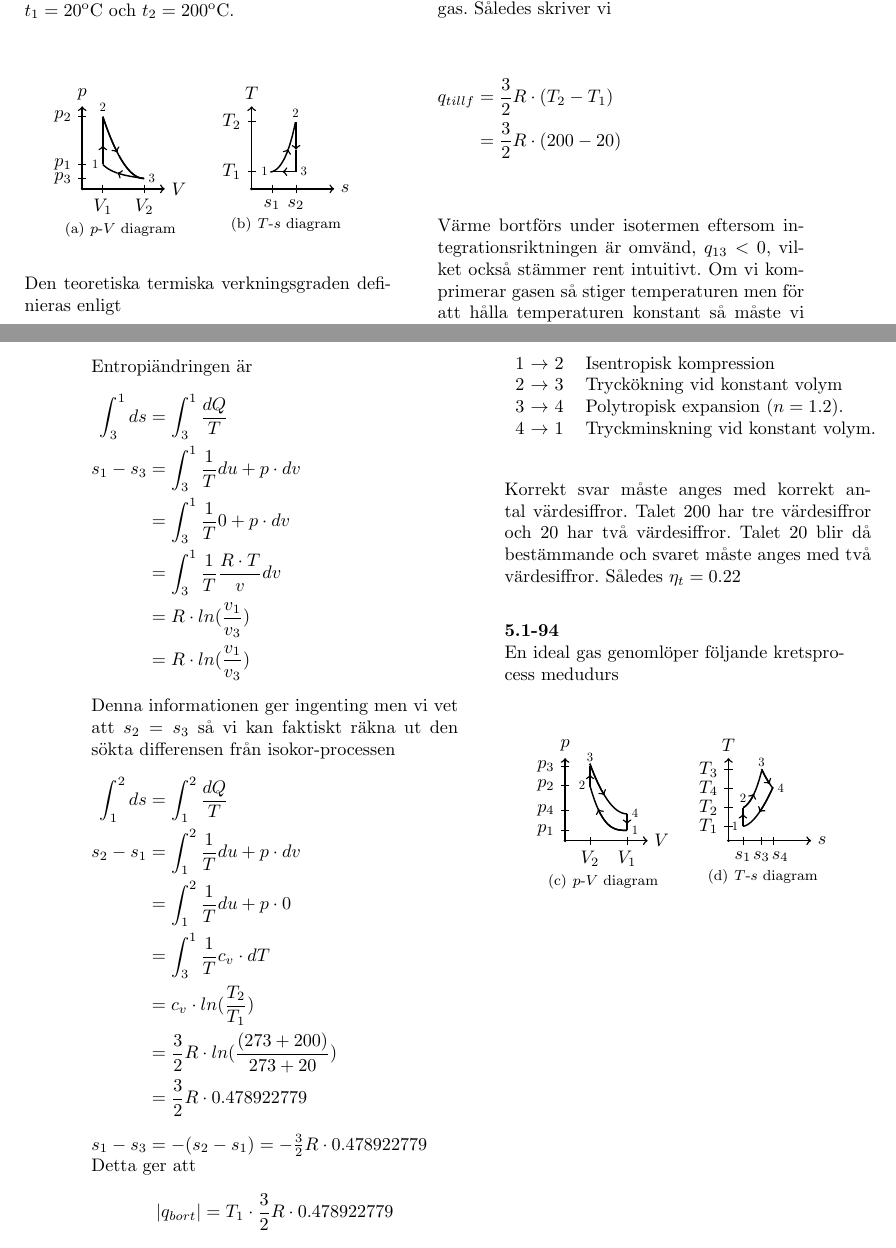
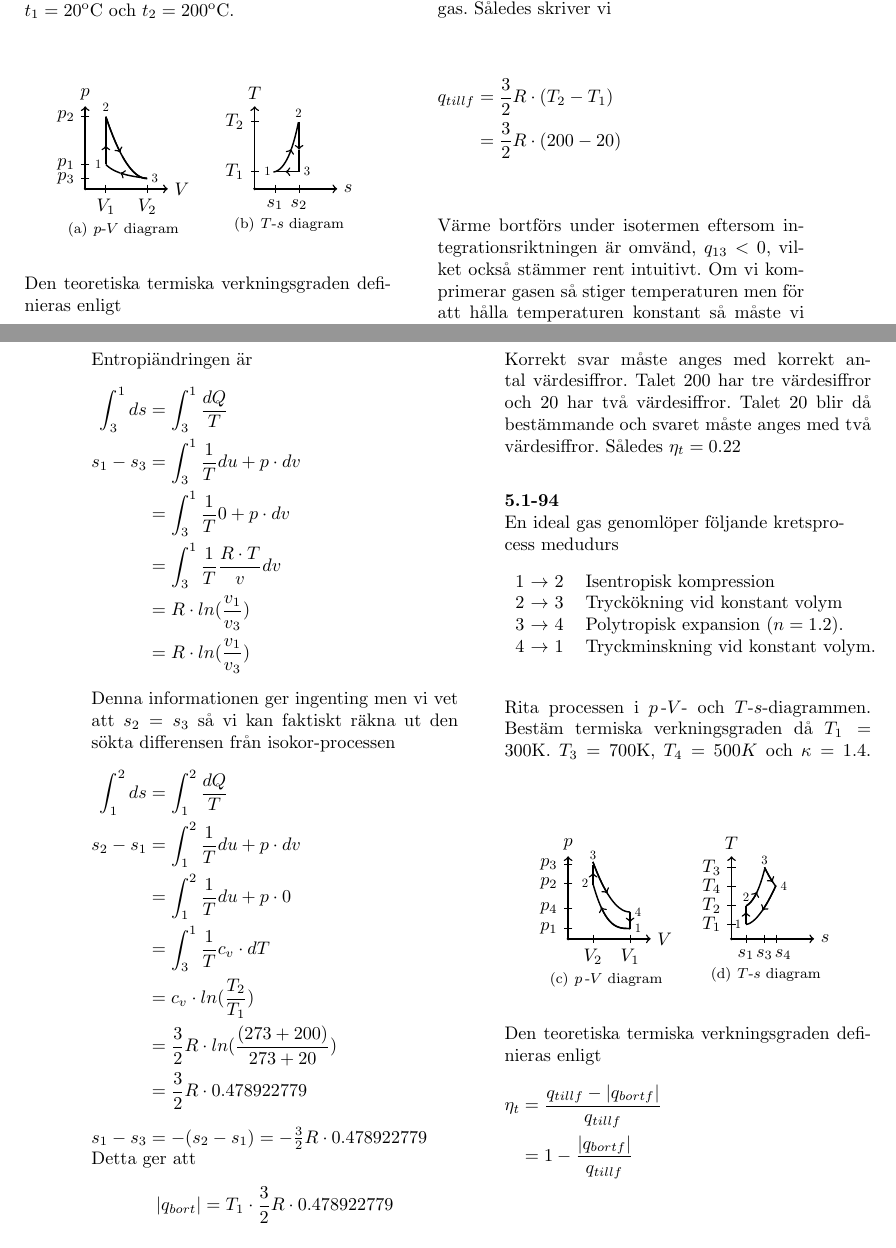
Before and after one commit to karagiannis/TeX, a LaTeX book (5.1-89.tex): two parts of pages 1 and 2 of 2, joined at a grey line, cut so that both start at the same text. Compiled offline with pdfLaTeX.

Commit message:
continuing on 5.1-94.tex

```diff
--- a/5.1-89.tex
+++ b/5.1-89.tex
@@ -174,7 +174,6 @@ verkningsgrad då $t_1=20^{\rm{o}}$C och $t_2=200^{\rm{o}}$C.
 %    \caption{Mät 2}
 \label{fig2}
 %\caption{Anpassning av $n$ i $p=\frac{C}{V^n}$}
-\label{fig:fig1}
 \end{figure}
 
 Den teoretiska termiska verkningsgraden definieras enligt
@@ -272,7 +271,7 @@ två värdesiffror. Således $\eta_t = 0.22$
 \noindent\textbf{5.1-94}\hfill\break
 \noindent En ideal gas genomlöper följande kretspro-\\
 cess medudurs
-\begin{table}
+\begin{table}[ht]
 \noindent\begin{tabular}{ l l  }
 1 $\rightarrow$ 2 & Isentropisk kompression\\
 2 $\rightarrow$ 3 & Tryckökning vid konstant volym  \\
@@ -281,12 +280,14 @@ cess medudurs
 \end{tabular}
 \end{table}
 
+Rita processen i $p$\,-$V$- och $T$-$s$-diagrammen.
+Bestäm termiska verkningsgraden då $T_1=300$K. $T_3=700$K, $T_4=500K$ och $\kappa=1.4$.
 \bigskip
 
 \begin{figure}[h]
 \centering
 %%%%%%%%%%%%%%%p-V-diagram
-\subfigure[$p\mhyphen V$ diagram]
+\subfigure[$p\, \mhyphen V$ diagram]
 {
 \begin{tikzpicture}[ scale=.4,baseline={(0,0)}]
 %\draw (0,0) grid (4,4);
@@ -415,8 +416,14 @@ cess medudurs
 %    \caption{Mät 2}
 \label{fig4}
 %\caption{Anpassning av $n$ i $p=\frac{C}{V^n}$}
-\label{fig:fig1}
 \end{figure}
+
+Den teoretiska termiska verkningsgraden definieras enligt
+%\begin{wrapfigure}[5]{l}{0cm}
+\begin{flalign*}
+\eta_t &=\frac{q_{tillf}-|q_{bortf}|}{q_{tillf}} &\\
+       &=1-\frac{|q_{bortf}|}{q_{tillf}}
+\end{flalign*}
 
 
 
```
